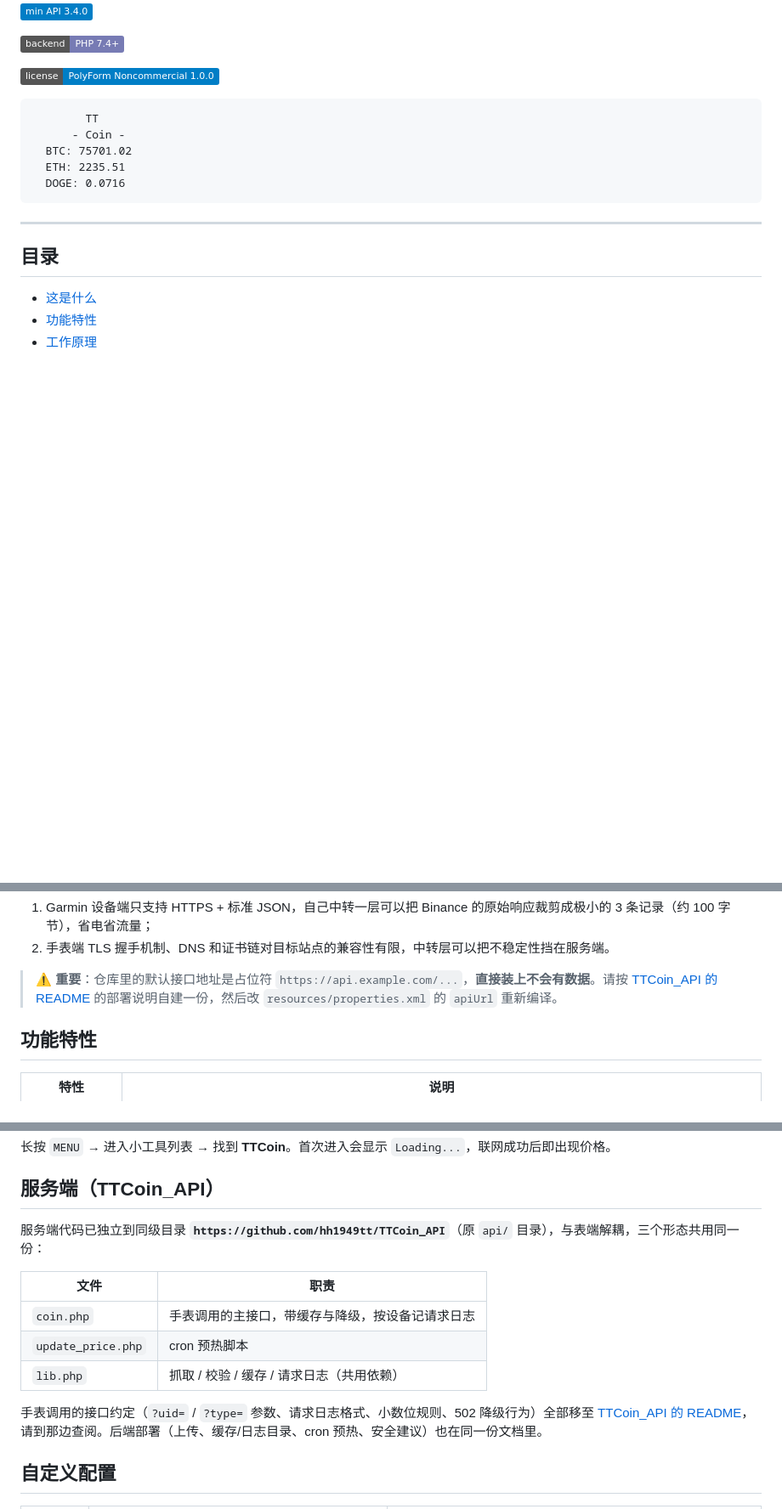
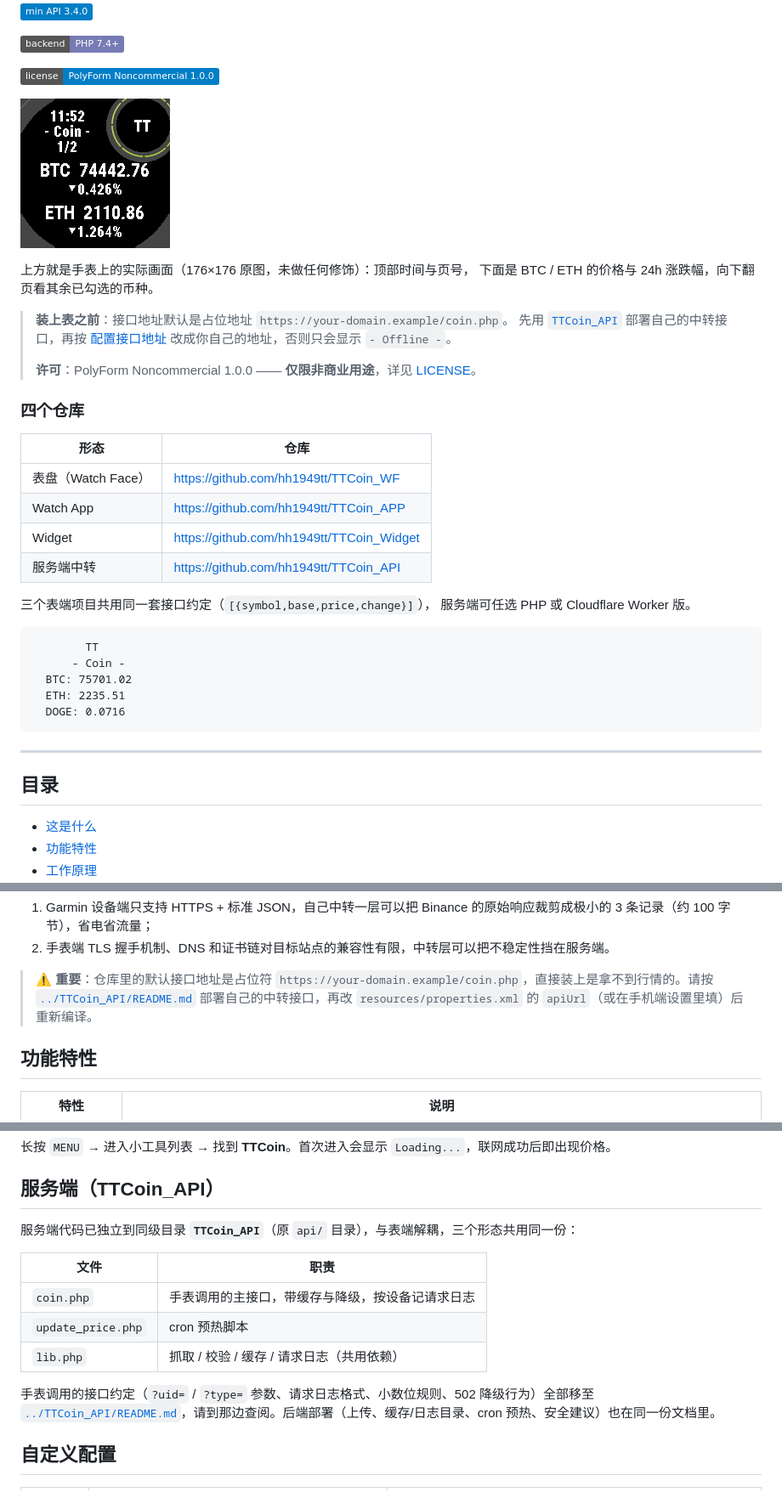
Before and after one commit to hh1949tt/TTCoin_APP, a Markdown page: README.md, 3 parts joined by grey strips. Shown at 85% size. GitHub-like rendering; pictures changed too: screenshots/app-main.png (added); badges without logos; blank space fills up the shorter version.

````diff
--- a/README.md
+++ b/README.md
@@ -13,6 +13,29 @@
 ![Backend](https://img.shields.io/badge/backend-PHP%207.4%2B-777bb4)
 
 ![License](https://img.shields.io/badge/license-PolyForm%20Noncommercial%201.0.0-blue)
+
+![截图](screenshots/app-main.png)
+
+上方就是手表上的实际画面（176×176 原图，未做任何修饰）：顶部时间与页号，
+下面是 BTC / ETH 的价格与 24h 涨跌幅，向下翻页看其余已勾选的币种。
+
+> **装上表之前**：接口地址默认是占位地址 `https://your-domain.example/coin.php`。
+> 先用 [`TTCoin_API`](https://github.com/hh1949tt/TTCoin_API/blob/main/README.md) 部署自己的中转接口，再按
+> [配置接口地址](#2-配置接口地址) 改成你自己的地址，否则只会显示 `- Offline -`。
+>
+> **许可**：PolyForm Noncommercial 1.0.0 —— **仅限非商业用途**，详见 [LICENSE](LICENSE)。
+
+### 四个仓库
+
+| 形态 | 仓库 |
+| --- | --- |
+| 表盘（Watch Face） | <https://github.com/hh1949tt/TTCoin_WF> |
+| Watch App | <https://github.com/hh1949tt/TTCoin_APP> |
+| Widget | <https://github.com/hh1949tt/TTCoin_Widget> |
+| 服务端中转 | <https://github.com/hh1949tt/TTCoin_API> |
+
+三个表端项目共用同一套接口约定（`[{symbol,base,price,change}]`），
+服务端可任选 PHP 或 Cloudflare Worker 版。
 
 ```
         TT
@@ -59,7 +82,7 @@
 1. Garmin 设备端只支持 HTTPS + 标准 JSON，自己中转一层可以把 Binance 的原始响应裁剪成极小的 3 条记录（约 100 字节），省电省流量；
 2. 手表端 TLS 握手机制、DNS 和证书链对目标站点的兼容性有限，中转层可以把不稳定性挡在服务端。
 
-> ⚠️ **重要**：仓库里的默认接口地址是占位符 `https://api.example.com/...`，**直接装上不会有数据**。请按 [TTCoin_API 的 README](https://github.com/hh1949tt/TTCoin_API#readme) 的部署说明自建一份，然后改 `resources/properties.xml` 的 `apiUrl` 重新编译。
+> ⚠️ **重要**：仓库里的默认接口地址是占位符 `https://your-domain.example/coin.php`，直接装上是拿不到行情的。请按 [`../TTCoin_API/README.md`](https://github.com/hh1949tt/TTCoin_API/blob/main/README.md) 部署自己的中转接口，再改 `resources/properties.xml` 的 `apiUrl`（或在手机端设置里填）后重新编译。
 
 ## 功能特性
 
@@ -209,7 +246,7 @@ monkeydo bin/TTCoin.prg instinct2x
 
 ## 服务端（TTCoin_API）
 
-服务端代码已独立到同级目录 **`https://github.com/hh1949tt/TTCoin_API`**（原 `api/` 目录），与表端解耦，三个形态共用同一份：
+服务端代码已独立到同级目录 **`TTCoin_API`**（原 `api/` 目录），与表端解耦，三个形态共用同一份：
 
 | 文件 | 职责 |
 | --- | --- |
@@ -217,7 +254,7 @@ monkeydo bin/TTCoin.prg instinct2x
 | `update_price.php` | cron 预热脚本 |
 | `lib.php` | 抓取 / 校验 / 缓存 / 请求日志（共用依赖） |
 
-手表调用的接口约定（`?uid=` / `?type=` 参数、请求日志格式、小数位规则、502 降级行为）全部移至 [TTCoin_API 的 README](https://github.com/hh1949tt/TTCoin_API#readme)，请到那边查阅。后端部署（上传、缓存/日志目录、cron 预热、安全建议）也在同一份文档里。
+手表调用的接口约定（`?uid=` / `?type=` 参数、请求日志格式、小数位规则、502 降级行为）全部移至 [`../TTCoin_API/README.md`](https://github.com/hh1949tt/TTCoin_API/blob/main/README.md)，请到那边查阅。后端部署（上传、缓存/日志目录、cron 预热、安全建议）也在同一份文档里。
 
 ## 自定义配置
 
````
Also changed, not shown: other parts of README.md (+21 -7 lines), docs/CODE_REVIEW.md (+14 -10 lines), docs/RELEASE.md (+2 -2 lines), 6 other files.
